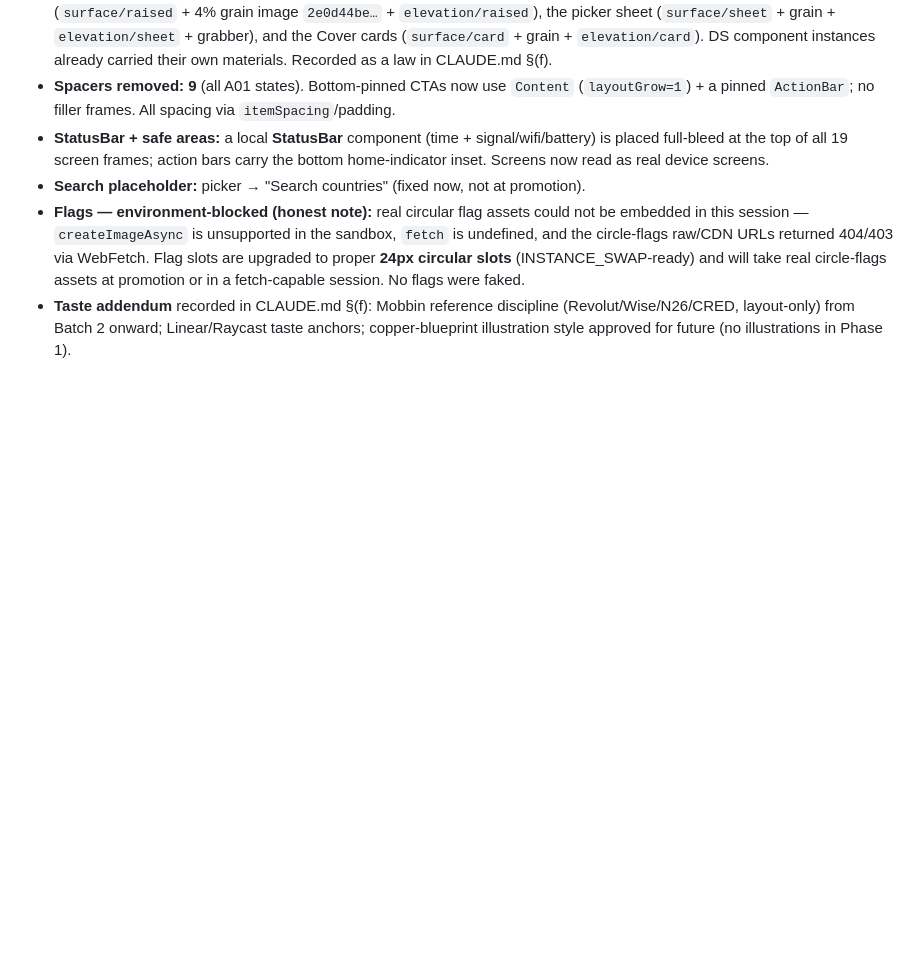
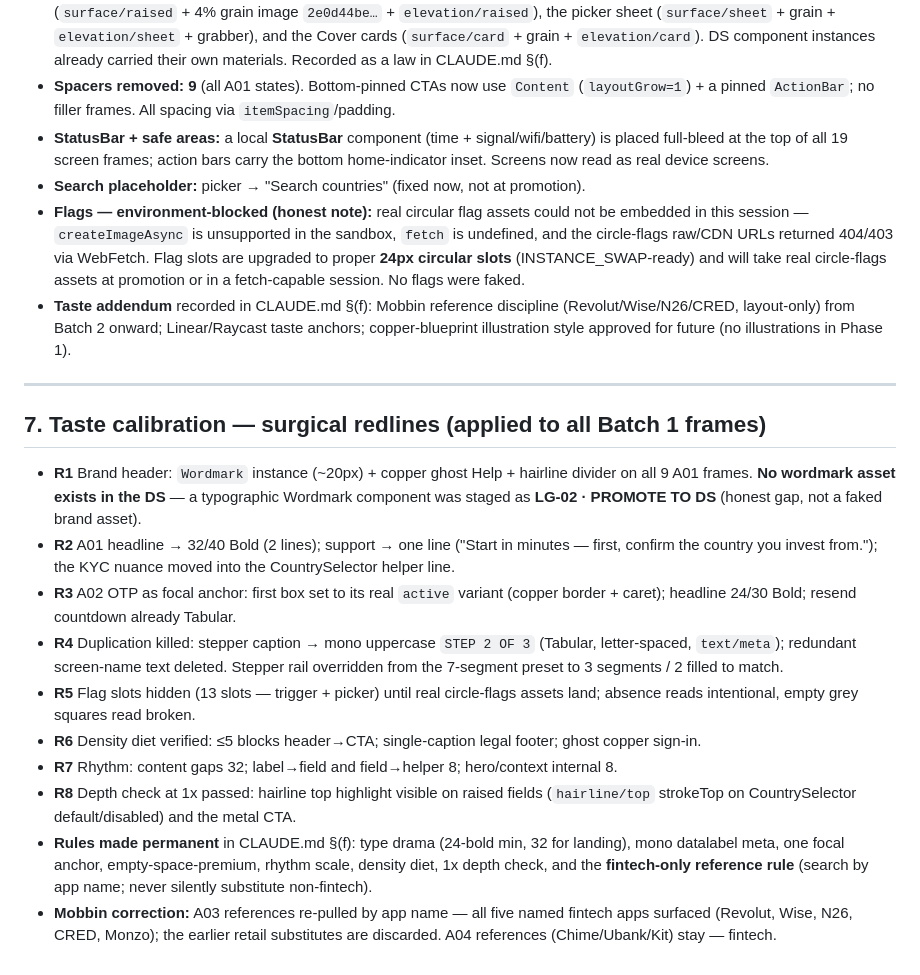
Before and after one commit to adityagupta525/principle-product-design, a Markdown page: reports/PHASE_1_BATCH_1_IMPLEMENTATION_REPORT.md, the part around the change. Drawn GitHub-style; blank space fills up the shorter version.

```diff
--- a/reports/PHASE_1_BATCH_1_IMPLEMENTATION_REPORT.md
+++ b/reports/PHASE_1_BATCH_1_IMPLEMENTATION_REPORT.md
@@ -76,3 +76,30 @@ Applied across all of Batch 1 + the staged component:
 - **Taste addendum** recorded in CLAUDE.md §(f): Mobbin reference discipline (Revolut/Wise/N26/CRED,
   layout-only) from Batch 2 onward; Linear/Raycast taste anchors; copper-blueprint illustration style
   approved for future (no illustrations in Phase 1).
+
+---
+
+## 7. Taste calibration — surgical redlines (applied to all Batch 1 frames)
+
+- **R1** Brand header: `Wordmark` instance (~20px) + copper ghost Help + hairline divider on all 9 A01
+  frames. **No wordmark asset exists in the DS** — a typographic Wordmark component was staged as
+  **LG-02 · PROMOTE TO DS** (honest gap, not a faked brand asset).
+- **R2** A01 headline → 32/40 Bold (2 lines); support → one line ("Start in minutes — first, confirm
+  the country you invest from."); the KYC nuance moved into the CountrySelector helper line.
+- **R3** A02 OTP as focal anchor: first box set to its real `active` variant (copper border + caret);
+  headline 24/30 Bold; resend countdown already Tabular.
+- **R4** Duplication killed: stepper caption → mono uppercase `STEP 2 OF 3` (Tabular, letter-spaced,
+  `text/meta`); redundant screen-name text deleted. Stepper rail overridden from the 7-segment preset
+  to 3 segments / 2 filled to match.
+- **R5** Flag slots hidden (13 slots — trigger + picker) until real circle-flags assets land; absence
+  reads intentional, empty grey squares read broken.
+- **R6** Density diet verified: ≤5 blocks header→CTA; single-caption legal footer; ghost copper sign-in.
+- **R7** Rhythm: content gaps 32; label→field and field→helper 8; hero/context internal 8.
+- **R8** Depth check at 1x passed: hairline top highlight visible on raised fields
+  (`hairline/top` strokeTop on CountrySelector default/disabled) and the metal CTA.
+- **Rules made permanent** in CLAUDE.md §(f): type drama (24-bold min, 32 for landing), mono datalabel
+  meta, one focal anchor, empty-space-premium, rhythm scale, density diet, 1x depth check, and the
+  **fintech-only reference rule** (search by app name; never silently substitute non-fintech).
+- **Mobbin correction:** A03 references re-pulled by app name — all five named fintech apps surfaced
+  (Revolut, Wise, N26, CRED, Monzo); the earlier retail substitutes are discarded. A04 references
+  (Chime/Ubank/Kit) stay — fintech.
```
Also changed, not shown: CLAUDE.md (+30 -7 lines).
